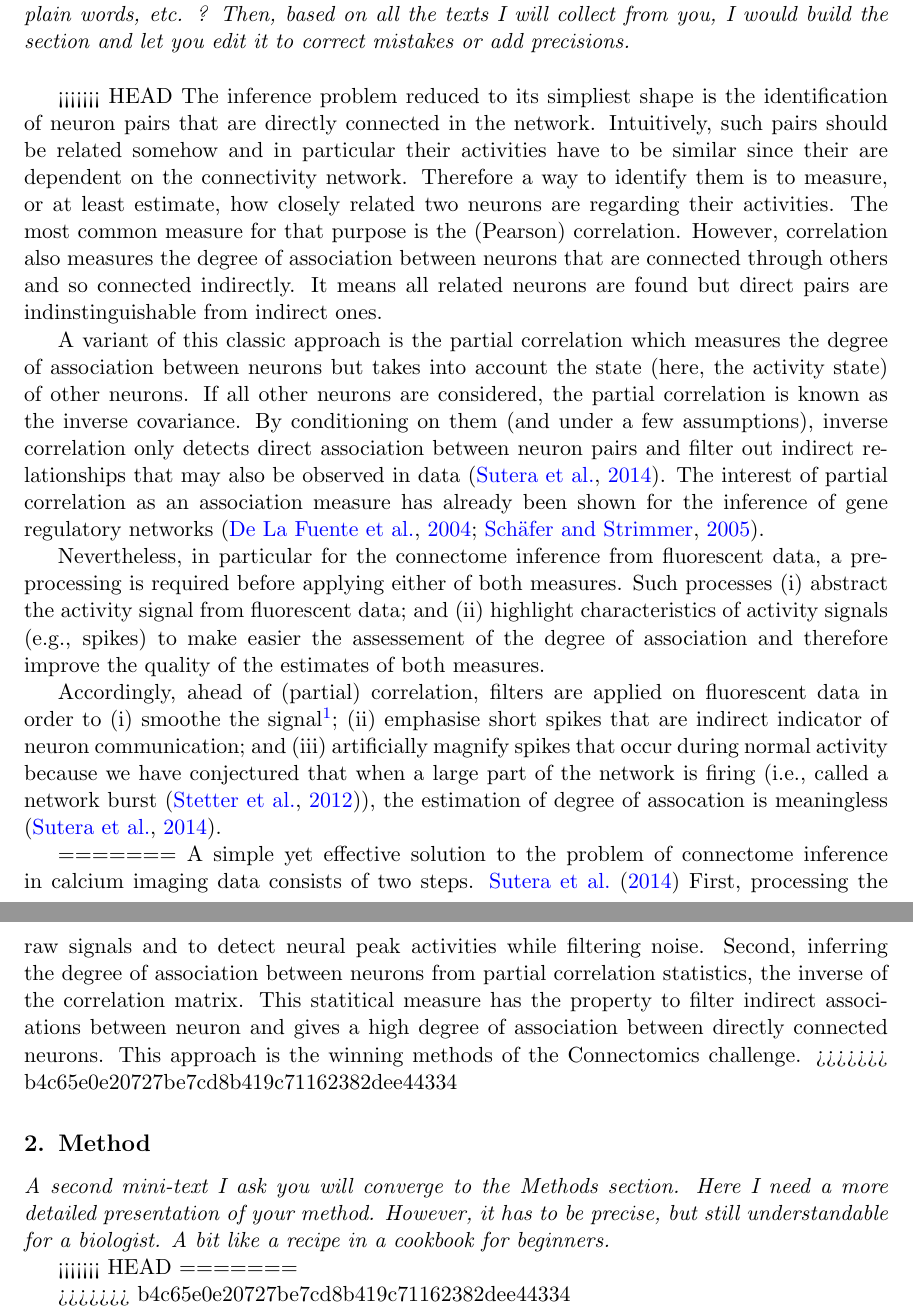
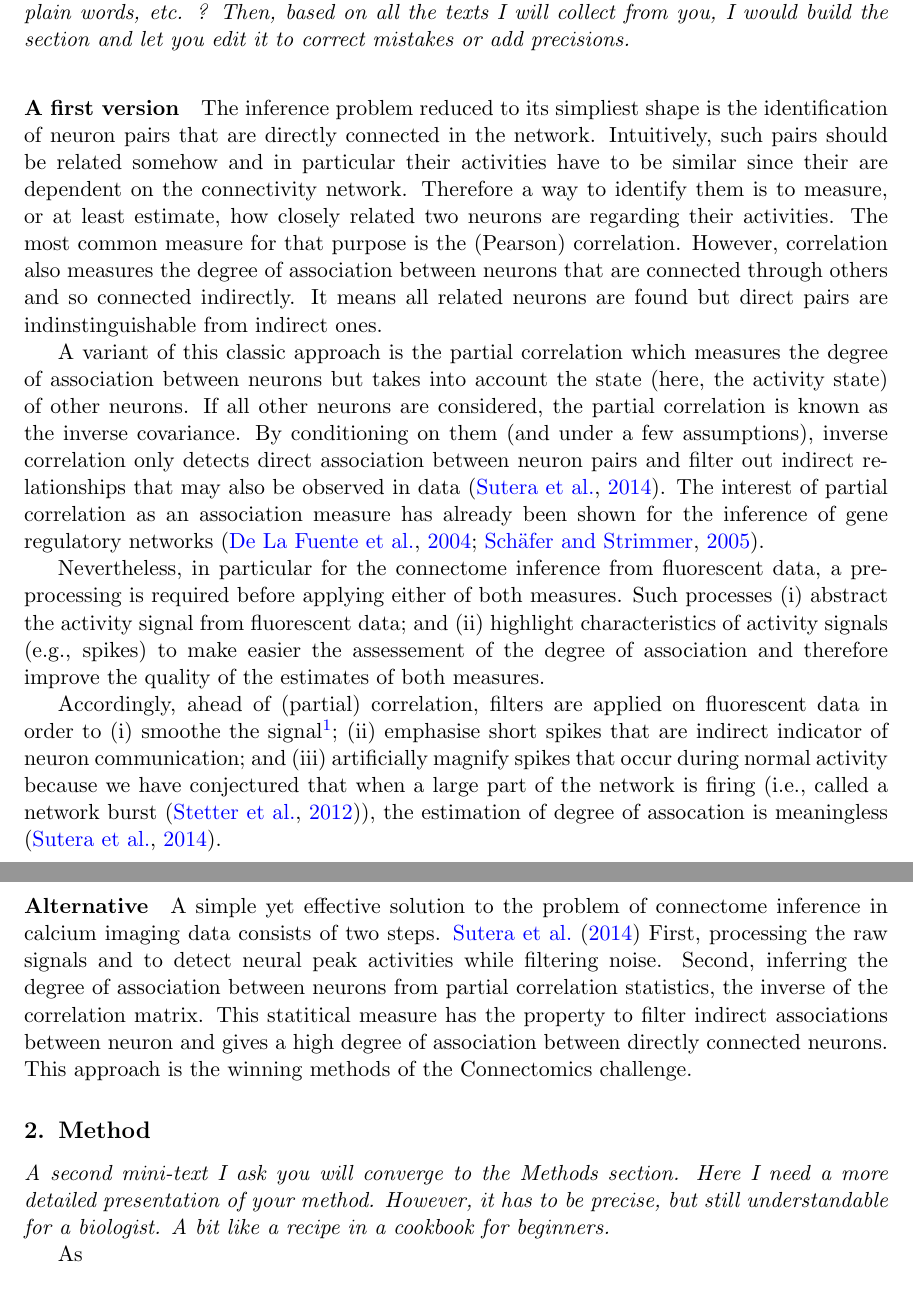
Before and after one commit to asutera/paper-connectomics, a LaTeX thesis (crowdsource/article.tex): two parts of pages 1 and 2 of 3, joined at a grey line, cut so that both start at the same text. Compiled offline with pdfLaTeX.

Commit message:
Remove conflicts symbols but keep both alternatives

```diff
--- a/crowdsource/article.tex
+++ b/crowdsource/article.tex
@@ -40,7 +40,7 @@ would build the section and let you edit it to correct mistakes or add
 precisions.\\
 }
 
-<<<<<<< HEAD
+\paragraph{A first version}
 The inference problem reduced to its simpliest shape is the identification of
 neuron pairs that are directly connected in the network. Intuitively, such
 pairs should be related somehow and in particular their activities have to be
@@ -69,10 +69,20 @@ Such processes (i) abstract the activity signal from fluorescent data; and
 easier the assessement of the degree of association and therefore improve the
 quality of the estimates of both measures.
 
-Accordingly, ahead of (partial) correlation, filters are applied on fluorescent data in order to (i) smoothe the signal\footnote{I assume that noise will have been explained at this stage of the paper. Otherwise, we should mention something like this :\textit{Noise is due to fluctuations independent of calcium, calcium fluctuations independent of spiking activity, calcium fluctuations in nearby tissues that have been mistakenly captured, or simply by the imaging process.}}; (ii) emphasise short spikes that are indirect indicator of neuron communication; and (iii) artificially magnify spikes that occur during normal activity because we have conjectured that when a large part of the network is firing (i.e., called a network burst \citep{stetter2012model}), the estimation of degree of assocation is meaningless \citep{sutera2014simple}.
+Accordingly, ahead of (partial) correlation, filters are applied on
+fluorescent data in order to (i) smoothe the signal\footnote{I assume that
+noise will have been explained at this stage of the paper. Otherwise, we
+should mention something like this :\textit{Noise is due to fluctuations
+independent of calcium, calcium fluctuations independent of spiking activity,
+calcium fluctuations in nearby tissues that have been mistakenly captured, or
+simply by the imaging process.}}; (ii) emphasise short spikes that are
+indirect indicator of neuron communication; and (iii) artificially magnify
+spikes that occur during normal activity because we have conjectured that when
+a large part of the network is firing (i.e., called a network burst
+\citep{stetter2012model}), the estimation of degree of assocation is
+meaningless \citep{sutera2014simple}.
 
-
-=======
+\paragraph{Alternative}
 A simple yet effective solution to the problem of connectome inference in
 calcium imaging data consists of two steps. \cite{sutera2014simple} First,
 processing the raw signals and to detect neural peak activities while filtering
@@ -81,7 +91,6 @@ correlation statistics, the inverse of the correlation matrix. This statitical
 measure has the property to filter indirect associations between neuron and
 gives a high degree of association between directly connected neurons. This
 approach is the winning methods of the Connectomics challenge.
->>>>>>> b4c65e0e20727be7cd8b419c71162382dee44334
 
 \section{Method}
 \emph{A second mini-text I ask you will converge to the Methods section. Here I need
@@ -89,10 +98,10 @@ a more detailed presentation of your method. However, it has to be precise, but
 still understandable for a biologist. A bit like a recipe in a cookbook for
 beginners.}
 
-<<<<<<< HEAD
-=======
 
->>>>>>> b4c65e0e20727be7cd8b419c71162382dee44334
+As
+
+
 
 \newpage
 \bibliography{references}
```
